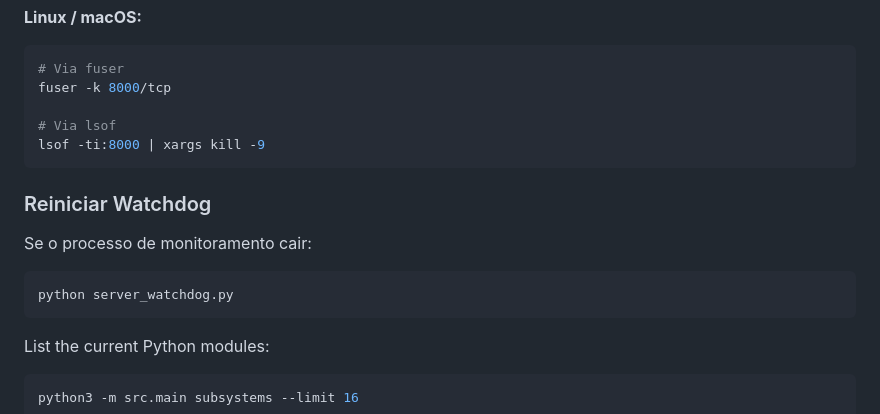
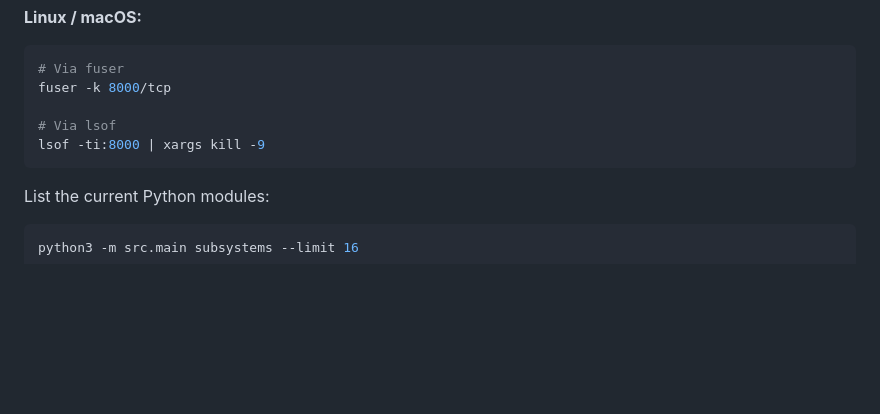
Before and after one commit to Marcelo-Rosas/vectraclaw-backend, a Markdown page: README.md, the part around the change. Rendered like a GitHub page; blank space fills up the shorter version.

Commit message:
chore: remove server_watchdog.py e referência no README
Watchdog causava conflito de porta ao disputar o 3100 com instâncias manuais do uvicorn via multiprocessing órfão.

Co-Authored-By: Claude Sonnet 4.6 <noreply@anthropic.com>

````diff
--- a/README.md
+++ b/README.md
@@ -134,12 +134,6 @@ fuser -k 8000/tcp
 lsof -ti:8000 | xargs kill -9
 ```
 
-### Reiniciar Watchdog
-Se o processo de monitoramento cair:
-```bash
-python server_watchdog.py
-```
-
 List the current Python modules:
 
 ```bash
````
